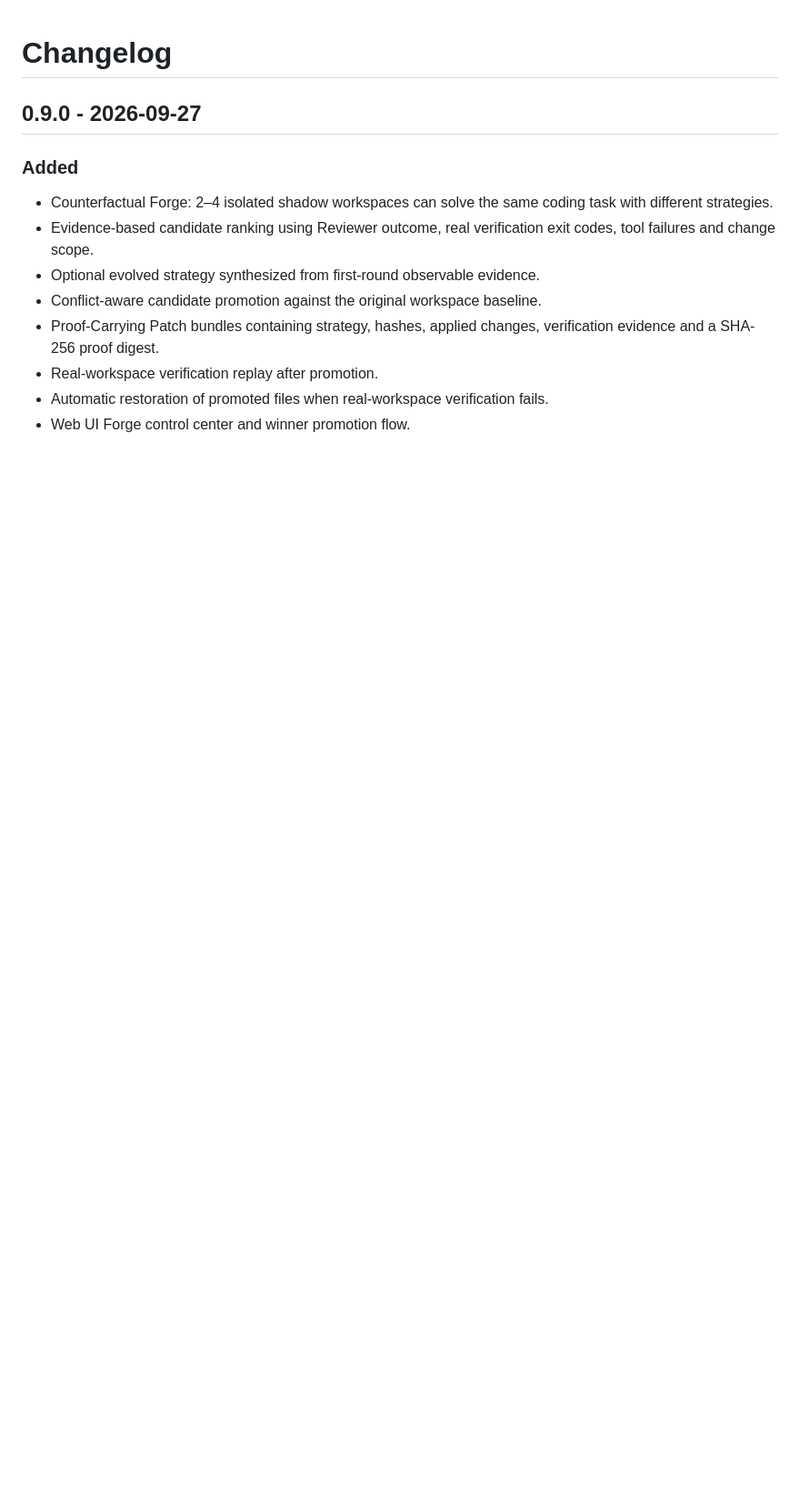
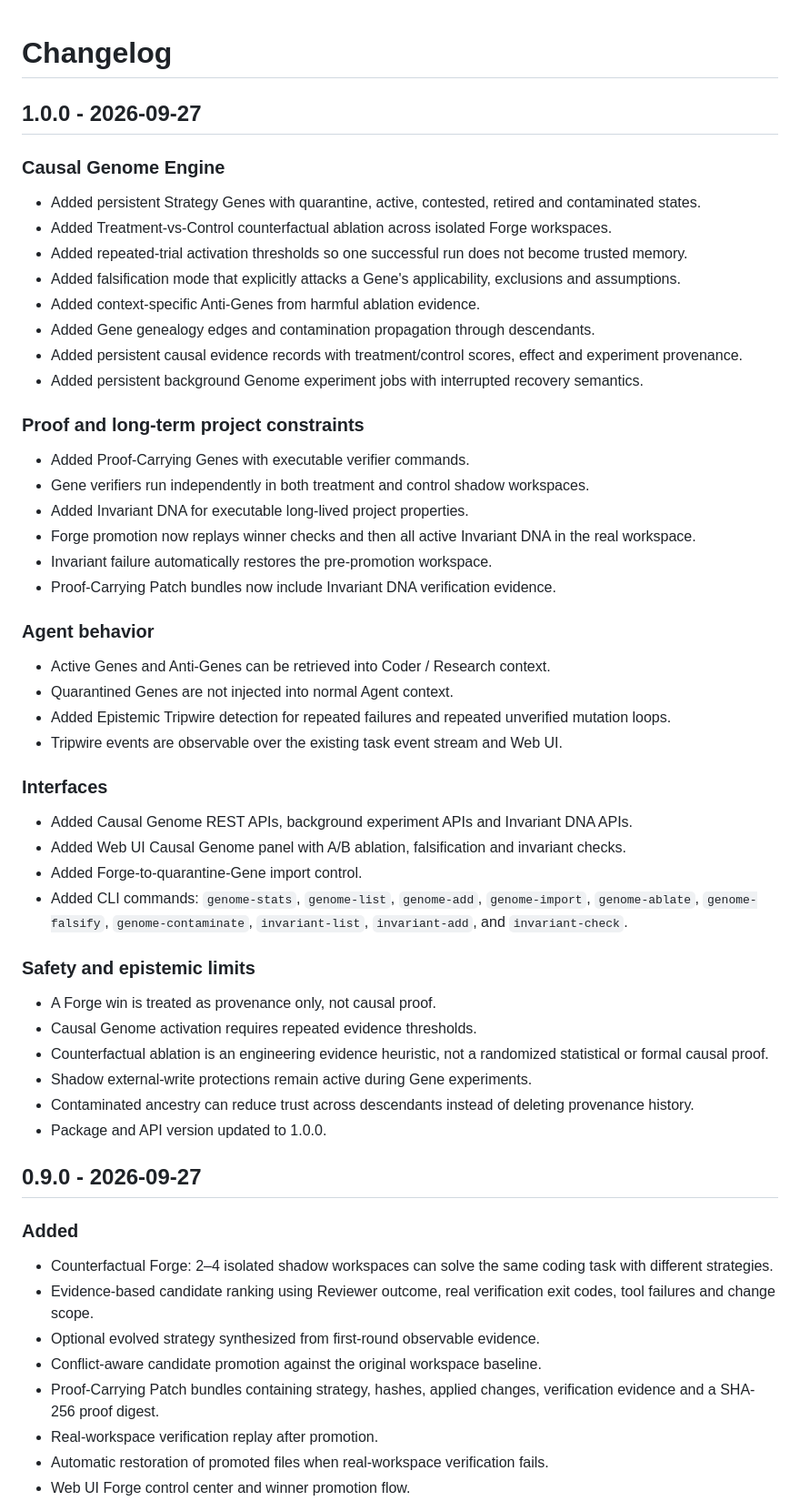
Before and after one commit to LLR6/LR-agent, a Markdown page: CHANGELOG.md, the part around the change. Shown at 91% size. Rendered like a GitHub page; blank space fills up the shorter version.

Commit message:
docs: add LR-Agent 1.0.0 changelog

```diff
--- a/CHANGELOG.md
+++ b/CHANGELOG.md
@@ -1,4 +1,52 @@
 # Changelog
+
+## 1.0.0 - 2026-09-27
+
+### Causal Genome Engine
+
+- Added persistent Strategy Genes with quarantine, active, contested, retired and contaminated states.
+- Added Treatment-vs-Control counterfactual ablation across isolated Forge workspaces.
+- Added repeated-trial activation thresholds so one successful run does not become trusted memory.
+- Added falsification mode that explicitly attacks a Gene's applicability, exclusions and assumptions.
+- Added context-specific Anti-Genes from harmful ablation evidence.
+- Added Gene genealogy edges and contamination propagation through descendants.
+- Added persistent causal evidence records with treatment/control scores, effect and experiment provenance.
+- Added persistent background Genome experiment jobs with interrupted recovery semantics.
+
+### Proof and long-term project constraints
+
+- Added Proof-Carrying Genes with executable verifier commands.
+- Gene verifiers run independently in both treatment and control shadow workspaces.
+- Added Invariant DNA for executable long-lived project properties.
+- Forge promotion now replays winner checks and then all active Invariant DNA in the real workspace.
+- Invariant failure automatically restores the pre-promotion workspace.
+- Proof-Carrying Patch bundles now include Invariant DNA verification evidence.
+
+### Agent behavior
+
+- Active Genes and Anti-Genes can be retrieved into Coder / Research context.
+- Quarantined Genes are not injected into normal Agent context.
+- Added Epistemic Tripwire detection for repeated failures and repeated unverified mutation loops.
+- Tripwire events are observable over the existing task event stream and Web UI.
+
+### Interfaces
+
+- Added Causal Genome REST APIs, background experiment APIs and Invariant DNA APIs.
+- Added Web UI Causal Genome panel with A/B ablation, falsification and invariant checks.
+- Added Forge-to-quarantine-Gene import control.
+- Added CLI commands: `genome-stats`, `genome-list`, `genome-add`, `genome-import`,
+  `genome-ablate`, `genome-falsify`, `genome-contaminate`, `invariant-list`,
+  `invariant-add`, and `invariant-check`.
+
+### Safety and epistemic limits
+
+- A Forge win is treated as provenance only, not causal proof.
+- Causal Genome activation requires repeated evidence thresholds.
+- Counterfactual ablation is an engineering evidence heuristic, not a randomized statistical or formal causal proof.
+- Shadow external-write protections remain active during Gene experiments.
+- Contaminated ancestry can reduce trust across descendants instead of deleting provenance history.
+- Package and API version updated to 1.0.0.
+
 
 ## 0.9.0 - 2026-09-27
 
```
